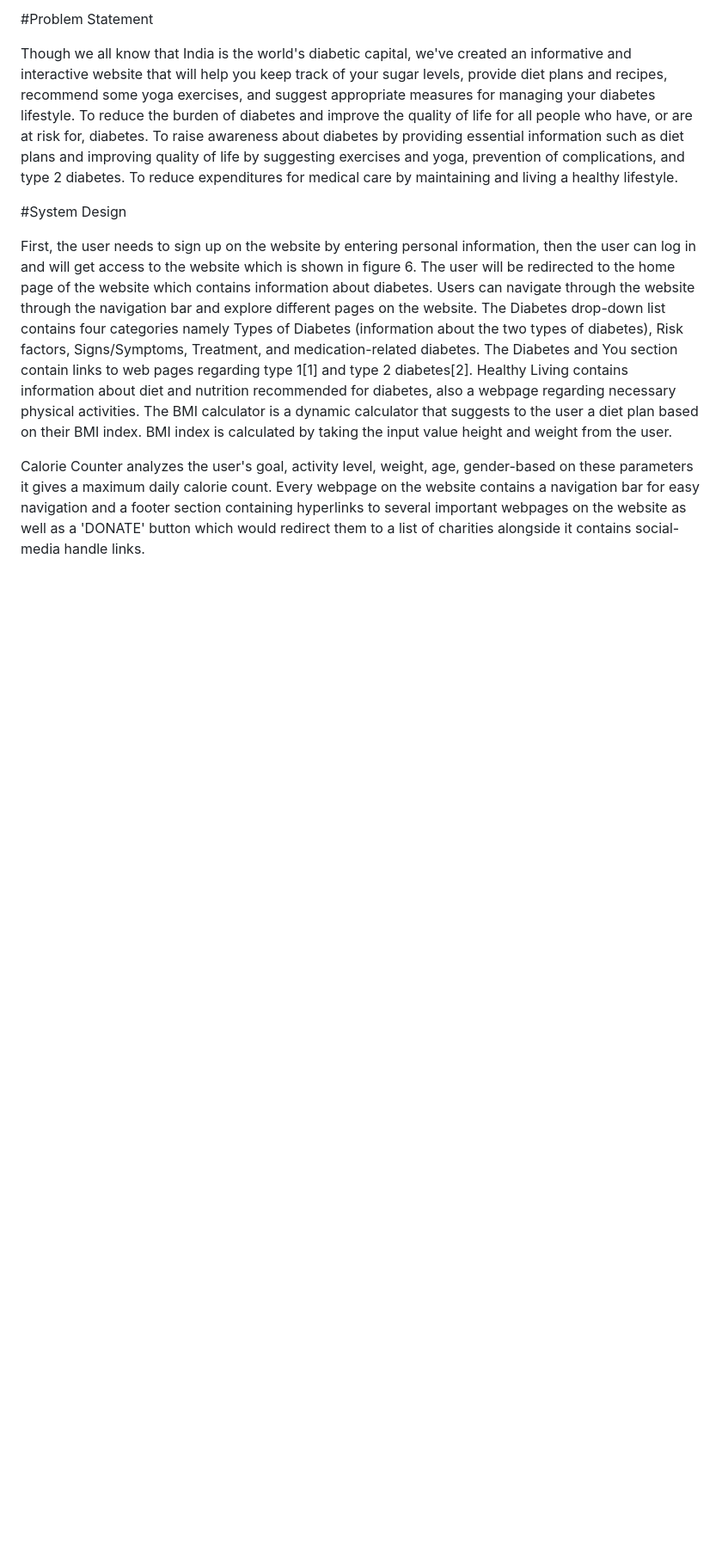
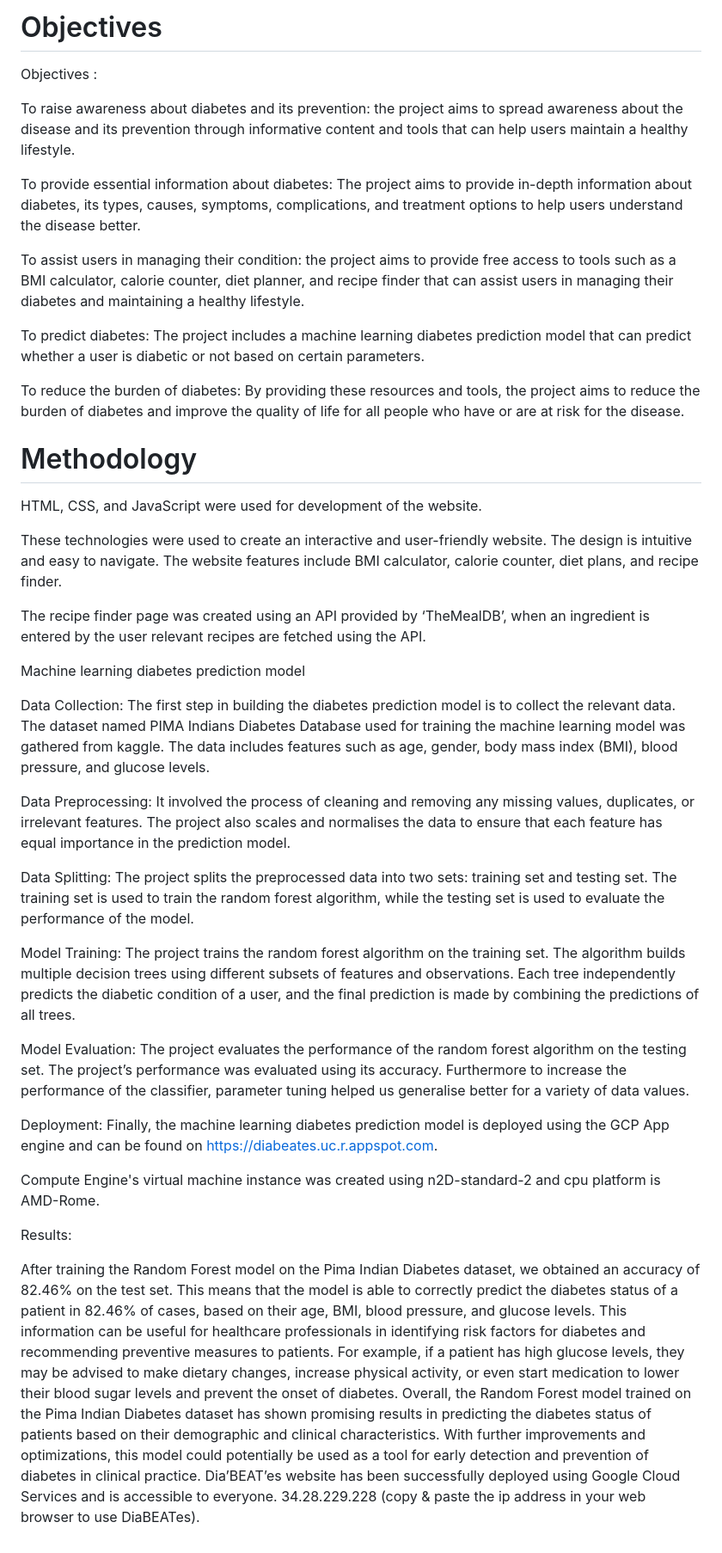
Before and after one commit to KhushPoddar11/Gfg-DiaBEATes, a Markdown page: README.md, the part around one of its changes. Shown at 86% size. Rendered like a GitHub page; blank space fills up the shorter version.

```diff
--- a/README.md
+++ b/README.md
@@ -5,10 +5,45 @@ The basic idea of this whole project is to create a better diabetes website for
 
-#Problem Statement
+# Objectives
 
-Though we all know that India is the world's diabetic capital, we've created an informative and interactive website that will help you keep track of your sugar levels, provide diet plans and recipes, recommend some yoga exercises, and suggest appropriate measures for managing your diabetes lifestyle. To reduce the burden of diabetes and improve the quality of life for all people who have, or are at risk for, diabetes. To raise awareness about diabetes by providing essential information such as diet plans and improving quality of life by suggesting exercises and yoga, prevention of complications, and type 2 diabetes. To reduce expenditures for medical care by maintaining and living a healthy lifestyle.
+Objectives :
 
-#System Design
+To raise awareness about diabetes and its prevention: the project aims to spread awareness about the disease and its prevention through informative content and tools that can help users maintain a healthy lifestyle.
 
- First, the user needs to sign up on the website by entering personal information, then the user can log in and will get access to the website which is shown in figure 6. The user will be redirected to the home page of the website which contains information about diabetes. Users can navigate through the website through the navigation bar and explore different pages on the website. The Diabetes drop-down list contains four categories namely Types of Diabetes (information about the two types of diabetes), Risk factors, Signs/Symptoms, Treatment, and medication-related diabetes. The Diabetes and You section contain links to web pages regarding type 1[1] and type 2 diabetes[2]. Healthy Living contains information about diet and nutrition recommended for diabetes, also a webpage regarding necessary physical activities. The BMI calculator is a dynamic calculator that suggests to the user a diet plan based on their BMI index. BMI index is calculated by taking the input value height and weight from the user.
+To provide essential information about diabetes: The project aims to provide in-depth information about diabetes, its types, causes, symptoms, complications, and treatment options to help users understand the disease better.
 
- Calorie Counter analyzes the user's goal, activity level, weight, age, gender-based on these parameters it gives a maximum daily calorie count. Every webpage on the website contains a navigation bar for easy navigation and a footer section containing hyperlinks to several important webpages on the website as well as a 'DONATE' button which would redirect them to a list of charities alongside it contains social-media handle links.
+To assist users in managing their condition: the project aims to provide free access to tools such as a BMI calculator, calorie counter, diet planner, and recipe finder that can assist users in managing their diabetes and maintaining a healthy lifestyle.
+
+To predict diabetes: The project includes a machine learning diabetes prediction model that can predict whether a user is diabetic or not based on certain parameters.
+
+To reduce the burden of diabetes: By providing these resources and tools, the project aims to reduce the burden of diabetes and improve the quality of life for all people who have or are at risk for the disease.
+
+# Methodology
+
+HTML, CSS, and JavaScript were used for development of the website.
+
+These technologies were used to create an interactive and user-friendly website.
+The design is intuitive and easy to navigate.
+The website features include BMI calculator, calorie counter, diet plans, and recipe finder.
+
+The recipe finder page was created using an API provided by ‘TheMealDB’, when an ingredient is entered by the user relevant recipes are fetched using the API.
+
+Machine learning diabetes prediction model
+
+Data Collection: The first step in building the diabetes prediction model is to collect the relevant data. The dataset named PIMA Indians Diabetes Database used for training the machine learning model was gathered from kaggle. The data includes features such as age, gender, body mass index (BMI), blood pressure, and glucose levels.
+
+Data Preprocessing: It involved the process of cleaning and removing any missing values, duplicates, or irrelevant features. The project also scales and normalises the data to ensure that each feature has equal importance in the prediction model.
+
+Data Splitting: The project splits the preprocessed data into two sets: training set and testing set. The training set is used to train the random forest algorithm, while the testing set is used to evaluate the performance of the model.
+
+Model Training: The project trains the random forest algorithm on the training set. The algorithm builds multiple decision trees using different subsets of features and observations. Each tree independently predicts the diabetic condition of a user, and the final prediction is made by combining the predictions of all trees.
+
+Model Evaluation: The project evaluates the performance of the random forest algorithm on the testing set. The project’s performance was evaluated using its accuracy. Furthermore to increase the performance of the classifier, parameter tuning helped us generalise better for a variety of data values.
+
+Deployment: Finally, the machine learning diabetes prediction model is deployed using the GCP App engine and can be found on https://diabeates.uc.r.appspot.com.
+
+Compute Engine's virtual machine instance was created using n2D-standard-2 and cpu platform is AMD-Rome.
+
+Results:
+
+After training the Random Forest model on the Pima Indian Diabetes dataset, we obtained an accuracy of 82.46% on the test set. This means that the model is able to correctly predict the diabetes status of a patient in 82.46% of cases, based on their age, BMI, blood pressure, and glucose levels. This information can be useful for healthcare professionals in identifying risk factors for diabetes and recommending preventive measures to patients. For example, if a patient has high glucose levels, they may be advised to make dietary changes, increase physical activity, or even start medication to lower their blood sugar levels and prevent the onset of diabetes. Overall, the Random Forest model trained on the Pima Indian Diabetes dataset has shown promising results in predicting the diabetes status of patients based on their demographic and clinical characteristics. With further improvements and optimizations, this model could potentially be used as a tool for early detection and prevention of diabetes in clinical practice.
+Dia’BEAT’es website has been successfully deployed using Google Cloud Services and is accessible to everyone. 34.28.229.228 (copy & paste the ip address in your web browser to use DiaBEATes).
```
Also changed, not shown: other parts of README.md (+2 -2 lines).
